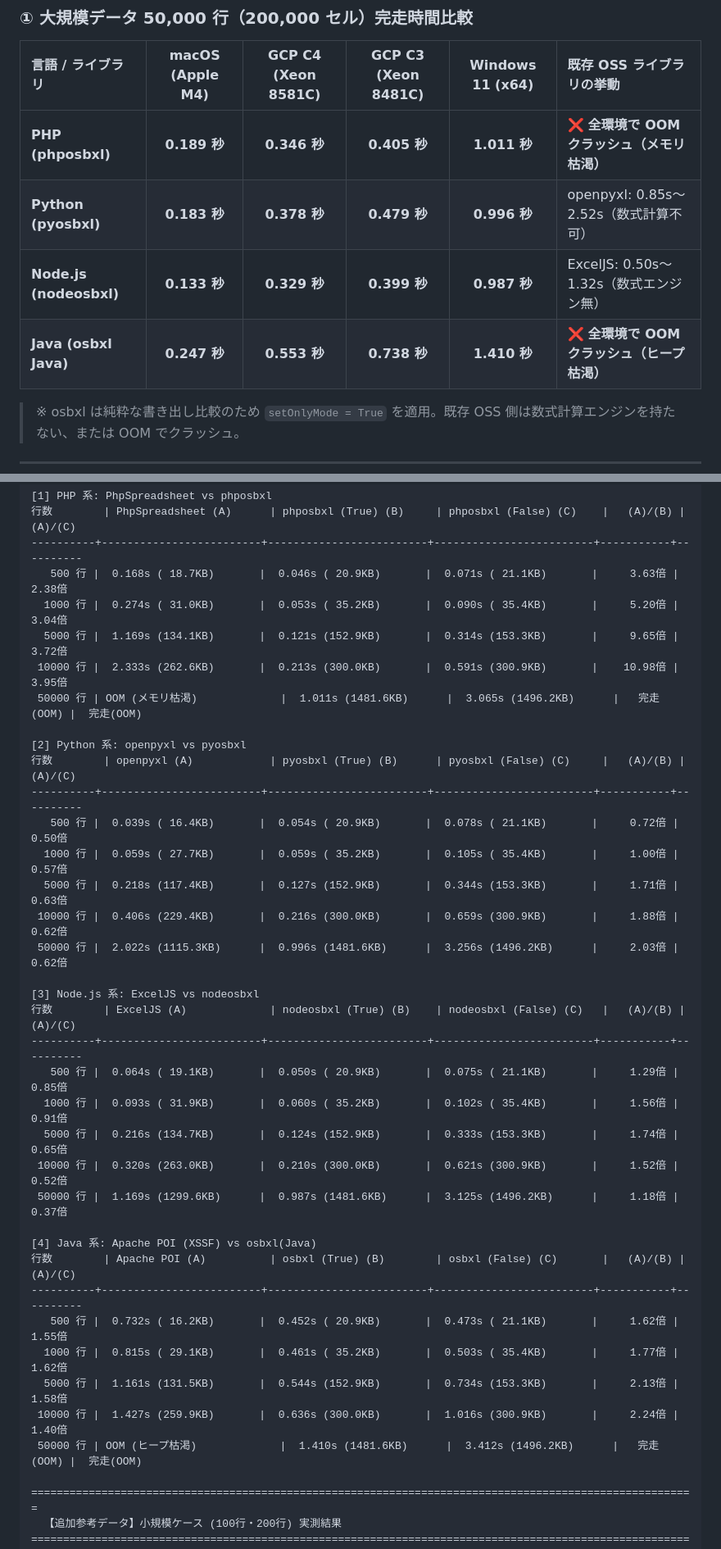
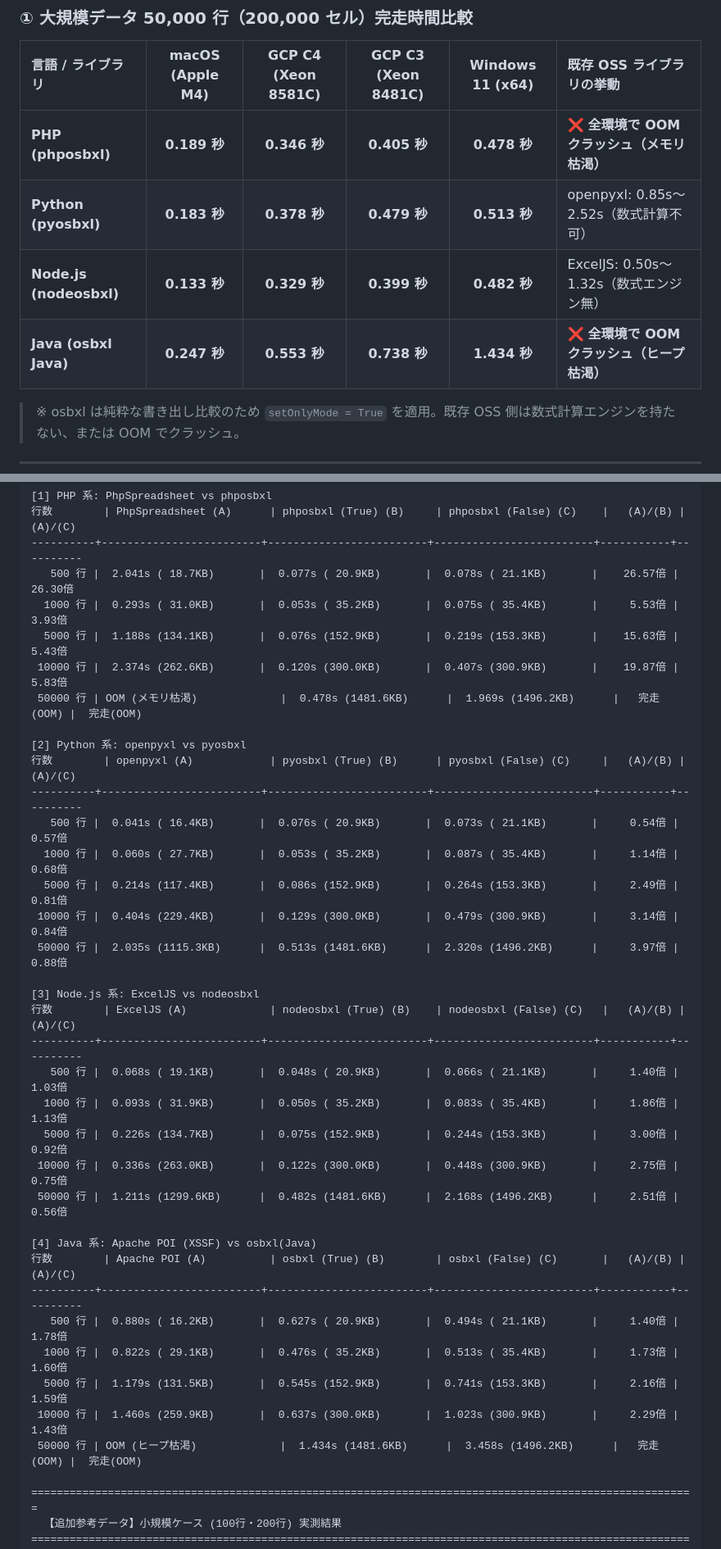
Before and after one commit to osb-office/osbxl-samples, a Markdown page: benchmarks/BENCHMARK_REPORT_3OS.md, 2 parts joined by grey strips. Shown at 82% size. Drawn GitHub-style.

```diff
--- a/benchmarks/BENCHMARK_REPORT_3OS.md
+++ b/benchmarks/BENCHMARK_REPORT_3OS.md
@@ -68,10 +68,10 @@ Web システムの帳票ダウンロードや夜間バッチ処理において
 
 | 言語 / ライブラリ | macOS (Apple M4) | GCP C4 (Xeon 8581C) | GCP C3 (Xeon 8481C) | Windows 11 (x64) | 既存 OSS ライブラリの挙動 |
 | :--- | :---: | :---: | :---: | :---: | :--- |
-| **PHP (phposbxl)** | **0.189 秒** | **0.346 秒** | **0.405 秒** | **1.011 秒** | ❌ **全環境で OOM クラッシュ（メモリ枯渇）** |
-| **Python (pyosbxl)** | **0.183 秒** | **0.378 秒** | **0.479 秒** | **0.996 秒** | openpyxl: 0.85s〜2.52s（数式計算不可） |
-| **Node.js (nodeosbxl)** | **0.133 秒** | **0.329 秒** | **0.399 秒** | **0.987 秒** | ExcelJS: 0.50s〜1.32s（数式エンジン無） |
-| **Java (osbxl Java)** | **0.247 秒** | **0.553 秒** | **0.738 秒** | **1.410 秒** | ❌ **全環境で OOM クラッシュ（ヒープ枯渇）** |
+| **PHP (phposbxl)** | **0.189 秒** | **0.346 秒** | **0.405 秒** | **0.478 秒** | ❌ **全環境で OOM クラッシュ（メモリ枯渇）** |
+| **Python (pyosbxl)** | **0.183 秒** | **0.378 秒** | **0.479 秒** | **0.513 秒** | openpyxl: 0.85s〜2.52s（数式計算不可） |
+| **Node.js (nodeosbxl)** | **0.133 秒** | **0.329 秒** | **0.399 秒** | **0.482 秒** | ExcelJS: 0.50s〜1.32s（数式エンジン無） |
+| **Java (osbxl Java)** | **0.247 秒** | **0.553 秒** | **0.738 秒** | **1.434 秒** | ❌ **全環境で OOM クラッシュ（ヒープ枯渇）** |
 
 > ※ osbxl は純粋な書き出し比較のため `setOnlyMode = True` を適用。既存 OSS 側は数式計算エンジンを持たない、または OOM でクラッシュ。
 
@@ -365,38 +365,38 @@ osbxl    : v1.5.1 (nodeosbxl / pyosbxl / phposbxl / osbxl Java)
 [1] PHP 系: PhpSpreadsheet vs phposbxl
 行数        | PhpSpreadsheet (A)      | phposbxl (True) (B)     | phposbxl (False) (C)    |   (A)/(B) |  (A)/(C)
 ----------+-------------------------+-------------------------+-------------------------+-----------+----------
-   500 行 |  0.168s ( 18.7KB)       |  0.046s ( 20.9KB)       |  0.071s ( 21.1KB)       |     3.63倍 |    2.38倍
-  1000 行 |  0.274s ( 31.0KB)       |  0.053s ( 35.2KB)       |  0.090s ( 35.4KB)       |     5.20倍 |    3.04倍
-  5000 行 |  1.169s (134.1KB)       |  0.121s (152.9KB)       |  0.314s (153.3KB)       |     9.65倍 |    3.72倍
- 10000 行 |  2.333s (262.6KB)       |  0.213s (300.0KB)       |  0.591s (300.9KB)       |    10.98倍 |    3.95倍
- 50000 行 | OOM (メモリ枯渇)             |  1.011s (1481.6KB)      |  3.065s (1496.2KB)      |   完走(OOM) |  完走(OOM)
+   500 行 |  2.041s ( 18.7KB)       |  0.077s ( 20.9KB)       |  0.078s ( 21.1KB)       |    26.57倍 |   26.30倍
+  1000 行 |  0.293s ( 31.0KB)       |  0.053s ( 35.2KB)       |  0.075s ( 35.4KB)       |     5.53倍 |    3.93倍
+  5000 行 |  1.188s (134.1KB)       |  0.076s (152.9KB)       |  0.219s (153.3KB)       |    15.63倍 |    5.43倍
+ 10000 行 |  2.374s (262.6KB)       |  0.120s (300.0KB)       |  0.407s (300.9KB)       |    19.87倍 |    5.83倍
+ 50000 行 | OOM (メモリ枯渇)             |  0.478s (1481.6KB)      |  1.969s (1496.2KB)      |   完走(OOM) |  完走(OOM)
 
 [2] Python 系: openpyxl vs pyosbxl
 行数        | openpyxl (A)            | pyosbxl (True) (B)      | pyosbxl (False) (C)     |   (A)/(B) |  (A)/(C)
 ----------+-------------------------+-------------------------+-------------------------+-----------+----------
-   500 行 |  0.039s ( 16.4KB)       |  0.054s ( 20.9KB)       |  0.078s ( 21.1KB)       |     0.72倍 |    0.50倍
-  1000 行 |  0.059s ( 27.7KB)       |  0.059s ( 35.2KB)       |  0.105s ( 35.4KB)       |     1.00倍 |    0.57倍
-  5000 行 |  0.218s (117.4KB)       |  0.127s (152.9KB)       |  0.344s (153.3KB)       |     1.71倍 |    0.63倍
- 10000 行 |  0.406s (229.4KB)       |  0.216s (300.0KB)       |  0.659s (300.9KB)       |     1.88倍 |    0.62倍
- 50000 行 |  2.022s (1115.3KB)      |  0.996s (1481.6KB)      |  3.256s (1496.2KB)      |     2.03倍 |    0.62倍
+   500 行 |  0.041s ( 16.4KB)       |  0.076s ( 20.9KB)       |  0.073s ( 21.1KB)       |     0.54倍 |    0.57倍
+  1000 行 |  0.060s ( 27.7KB)       |  0.053s ( 35.2KB)       |  0.087s ( 35.4KB)       |     1.14倍 |    0.68倍
+  5000 行 |  0.214s (117.4KB)       |  0.086s (152.9KB)       |  0.264s (153.3KB)       |     2.49倍 |    0.81倍
+ 10000 行 |  0.404s (229.4KB)       |  0.129s (300.0KB)       |  0.479s (300.9KB)       |     3.14倍 |    0.84倍
+ 50000 行 |  2.035s (1115.3KB)      |  0.513s (1481.6KB)      |  2.320s (1496.2KB)      |     3.97倍 |    0.88倍
 
 [3] Node.js 系: ExcelJS vs nodeosbxl
 行数        | ExcelJS (A)             | nodeosbxl (True) (B)    | nodeosbxl (False) (C)   |   (A)/(B) |  (A)/(C)
 ----------+-------------------------+-------------------------+-------------------------+-----------+----------
-   500 行 |  0.064s ( 19.1KB)       |  0.050s ( 20.9KB)       |  0.075s ( 21.1KB)       |     1.29倍 |    0.85倍
-  1000 行 |  0.093s ( 31.9KB)       |  0.060s ( 35.2KB)       |  0.102s ( 35.4KB)       |     1.56倍 |    0.91倍
-  5000 行 |  0.216s (134.7KB)       |  0.124s (152.9KB)       |  0.333s (153.3KB)       |     1.74倍 |    0.65倍
- 10000 行 |  0.320s (263.0KB)       |  0.210s (300.0KB)       |  0.621s (300.9KB)       |     1.52倍 |    0.52倍
- 50000 行 |  1.169s (1299.6KB)      |  0.987s (1481.6KB)      |  3.125s (1496.2KB)      |     1.18倍 |    0.37倍
+   500 行 |  0.068s ( 19.1KB)       |  0.048s ( 20.9KB)       |  0.066s ( 21.1KB)       |     1.40倍 |    1.03倍
+  1000 行 |  0.093s ( 31.9KB)       |  0.050s ( 35.2KB)       |  0.083s ( 35.4KB)       |     1.86倍 |    1.13倍
+  5000 行 |  0.226s (134.7KB)       |  0.075s (152.9KB)       |  0.244s (153.3KB)       |     3.00倍 |    0.92倍
+ 10000 行 |  0.336s (263.0KB)       |  0.122s (300.0KB)       |  0.448s (300.9KB)       |     2.75倍 |    0.75倍
+ 50000 行 |  1.211s (1299.6KB)      |  0.482s (1481.6KB)      |  2.168s (1496.2KB)      |     2.51倍 |    0.56倍
 
 [4] Java 系: Apache POI (XSSF) vs osbxl(Java)
 行数        | Apache POI (A)          | osbxl (True) (B)        | osbxl (False) (C)       |   (A)/(B) |  (A)/(C)
 ----------+-------------------------+-------------------------+-------------------------+-----------+----------
-   500 行 |  0.732s ( 16.2KB)       |  0.452s ( 20.9KB)       |  0.473s ( 21.1KB)       |     1.62倍 |    1.55倍
-  1000 行 |  0.815s ( 29.1KB)       |  0.461s ( 35.2KB)       |  0.503s ( 35.4KB)       |     1.77倍 |    1.62倍
-  5000 行 |  1.161s (131.5KB)       |  0.544s (152.9KB)       |  0.734s (153.3KB)       |     2.13倍 |    1.58倍
- 10000 行 |  1.427s (259.9KB)       |  0.636s (300.0KB)       |  1.016s (300.9KB)       |     2.24倍 |    1.40倍
- 50000 行 | OOM (ヒープ枯渇)             |  1.410s (1481.6KB)      |  3.412s (1496.2KB)      |   完走(OOM) |  完走(OOM)
+   500 行 |  0.880s ( 16.2KB)       |  0.627s ( 20.9KB)       |  0.494s ( 21.1KB)       |     1.40倍 |    1.78倍
+  1000 行 |  0.822s ( 29.1KB)       |  0.476s ( 35.2KB)       |  0.513s ( 35.4KB)       |     1.73倍 |    1.60倍
+  5000 行 |  1.179s (131.5KB)       |  0.545s (152.9KB)       |  0.741s (153.3KB)       |     2.16倍 |    1.59倍
+ 10000 行 |  1.460s (259.9KB)       |  0.637s (300.0KB)       |  1.023s (300.9KB)       |     2.29倍 |    1.43倍
+ 50000 行 | OOM (ヒープ枯渇)             |  1.434s (1481.6KB)      |  3.458s (1496.2KB)      |   完走(OOM) |  完走(OOM)
 
 ========================================================================================================
   【追加参考データ】小規模ケース (100行・200行) 実測結果
```
Also changed, not shown: other parts of benchmarks/BENCHMARK_REPORT_3OS.md (+1 -1 lines), benchmarks/BENCHMARK_REPORT_3OS.en.md (+25 -25 lines).
